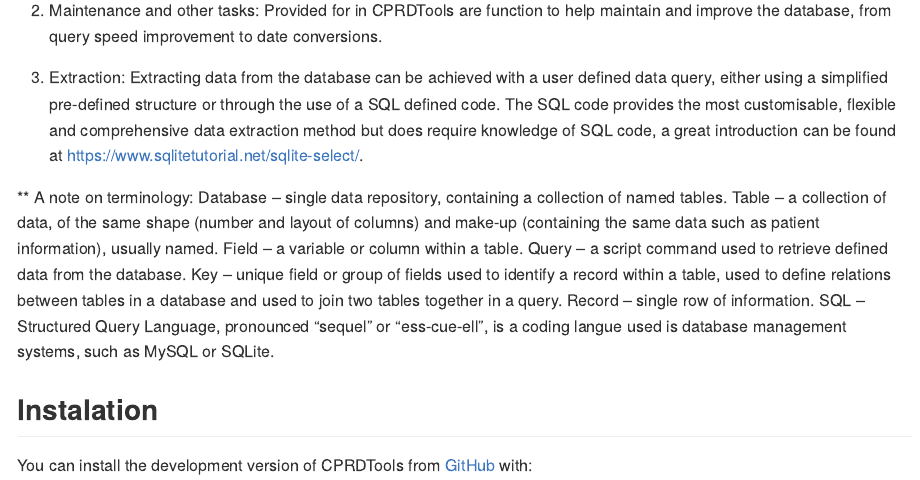
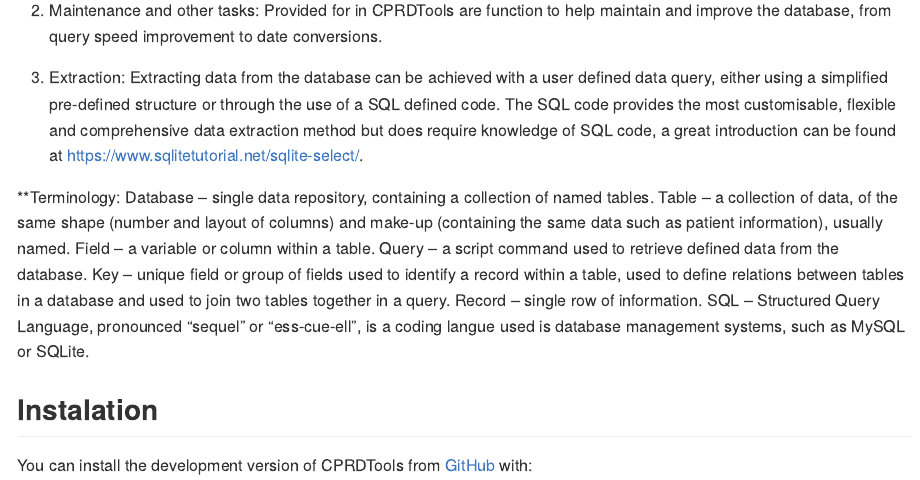
Before and after one commit to JamesCFSchmidt/CPRDTools, an R Markdown document (README.Rmd): the page in a window 1100 px wide, from 510 px down. The pictures show the output file README.md that the author committed with the source, drawn offline in the style of GitHub.

Commit message:
terminology

```diff
--- a/README.Rmd
+++ b/README.Rmd
@@ -32,7 +32,7 @@ Provided for in CPRDTools are function to help maintain and improve the database
 (3) Extraction:
 Extracting data from the database can be achieved with a user defined data query, either using a simplified pre-defined structure or through the use of a SQL defined code. The SQL code provides the most customisable, flexible and comprehensive data extraction method but does require knowledge of SQL code, a great introduction can be found at https://www.sqlitetutorial.net/sqlite-select/.
 
-** A note on terminology:
+**Terminology:
 Database – single data repository, containing a collection of named tables.
 Table – a collection of data, of the same shape (number and layout of columns) and make-up (containing the same data such as patient information), usually named.
 Field – a variable or column within a table.
```
Also changed, not shown: README.md.
